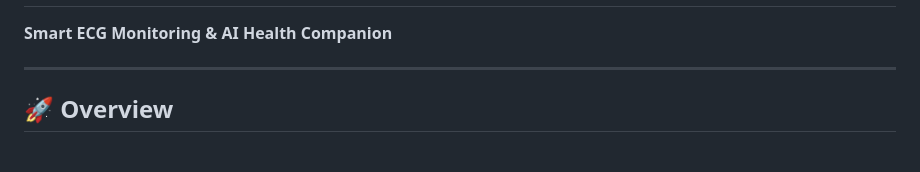
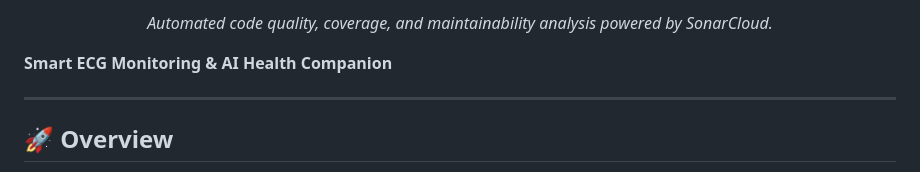
Before and after one commit to Saif-Yahyaoui/caredify, a Markdown page: README.md, the part around one of its changes. GitHub-like rendering.

Commit message:
Readme: add the Sonarqube badges

```diff
--- a/README.md
+++ b/README.md
@@ -6,3 +26,6 @@
+<p align="center">
+  <em>Automated code quality, coverage, and maintainability analysis powered by SonarCloud.</em>
+</p>
 
 **Smart ECG Monitoring & AI Health Companion**
 
```
Also changed, not shown: other parts of README.md (+20 -0 lines).
